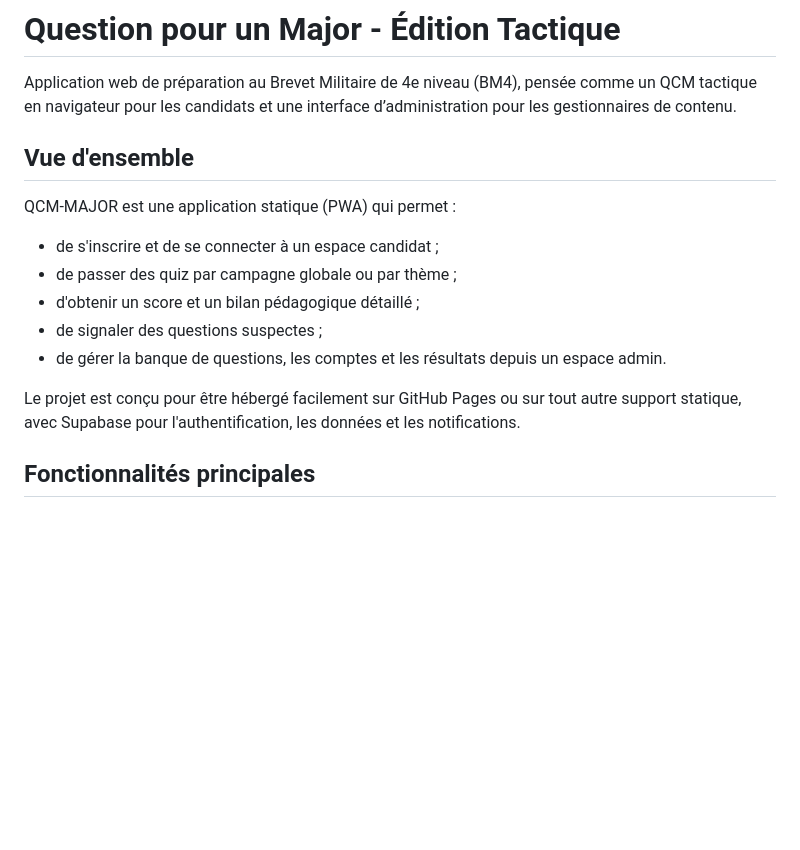
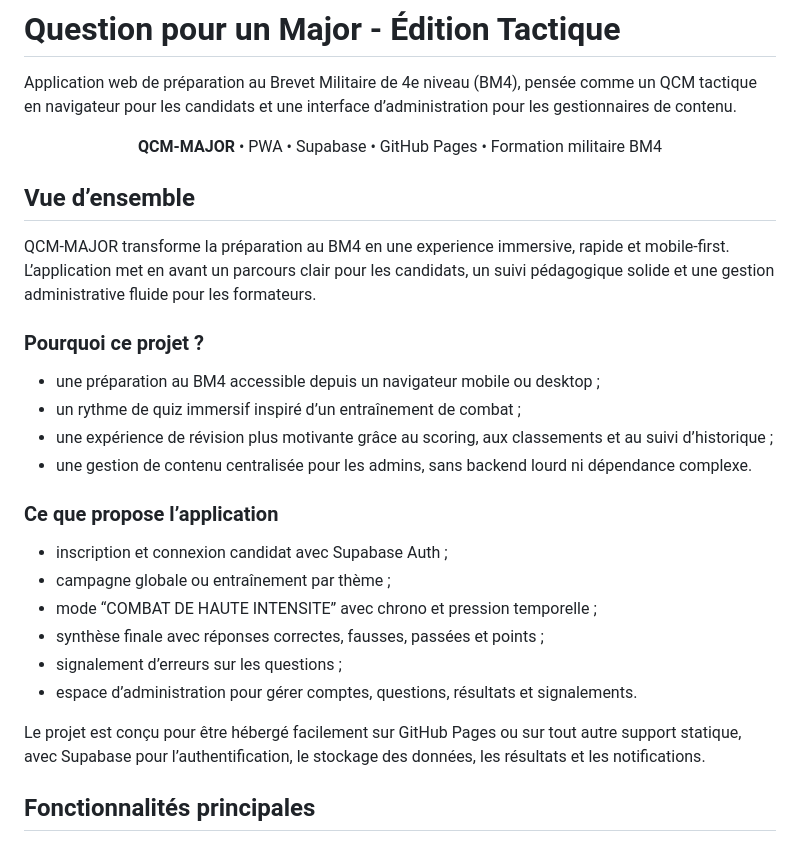
Before and after one commit to domino2801-cmyk/QCM-MAJOR, a Markdown page: README.md, the part around the change. Rendered like a GitHub page; blank space fills up the shorter version.

Commit message:
docs: refine README marketing layout
Co-authored-by: Copilot <223556219+Copilot@users.noreply.github.com>

```diff
--- a/README.md
+++ b/README.md
@@ -2,17 +2,31 @@
 
 Application web de préparation au Brevet Militaire de 4e niveau (BM4), pensée comme un QCM tactique en navigateur pour les candidats et une interface d’administration pour les gestionnaires de contenu.
 
-## Vue d'ensemble
+<p align="center">
+  <strong>QCM-MAJOR</strong> • PWA • Supabase • GitHub Pages • Formation militaire BM4
+</p>
 
-QCM-MAJOR est une application statique (PWA) qui permet :
+## Vue d’ensemble
 
-- de s'inscrire et de se connecter à un espace candidat ;
-- de passer des quiz par campagne globale ou par thème ;
-- d'obtenir un score et un bilan pédagogique détaillé ;
-- de signaler des questions suspectes ;
-- de gérer la banque de questions, les comptes et les résultats depuis un espace admin.
+QCM-MAJOR transforme la préparation au BM4 en une experience immersive, rapide et mobile-first. L’application met en avant un parcours clair pour les candidats, un suivi pédagogique solide et une gestion administrative fluide pour les formateurs.
 
-Le projet est conçu pour être hébergé facilement sur GitHub Pages ou sur tout autre support statique, avec Supabase pour l'authentification, les données et les notifications.
+### Pourquoi ce projet ?
+
+- une préparation au BM4 accessible depuis un navigateur mobile ou desktop ;
+- un rythme de quiz immersif inspiré d’un entraînement de combat ;
+- une expérience de révision plus motivante grâce au scoring, aux classements et au suivi d’historique ;
+- une gestion de contenu centralisée pour les admins, sans backend lourd ni dépendance complexe.
+
+### Ce que propose l’application
+
+- inscription et connexion candidat avec Supabase Auth ;
+- campagne globale ou entraînement par thème ;
+- mode “COMBAT DE HAUTE INTENSITE” avec chrono et pression temporelle ;
+- synthèse finale avec réponses correctes, fausses, passées et points ;
+- signalement d’erreurs sur les questions ;
+- espace d’administration pour gérer comptes, questions, résultats et signalements.
+
+Le projet est conçu pour être hébergé facilement sur GitHub Pages ou sur tout autre support statique, avec Supabase pour l’authentification, le stockage des données, les résultats et les notifications.
 
 ## Fonctionnalités principales
 
```
